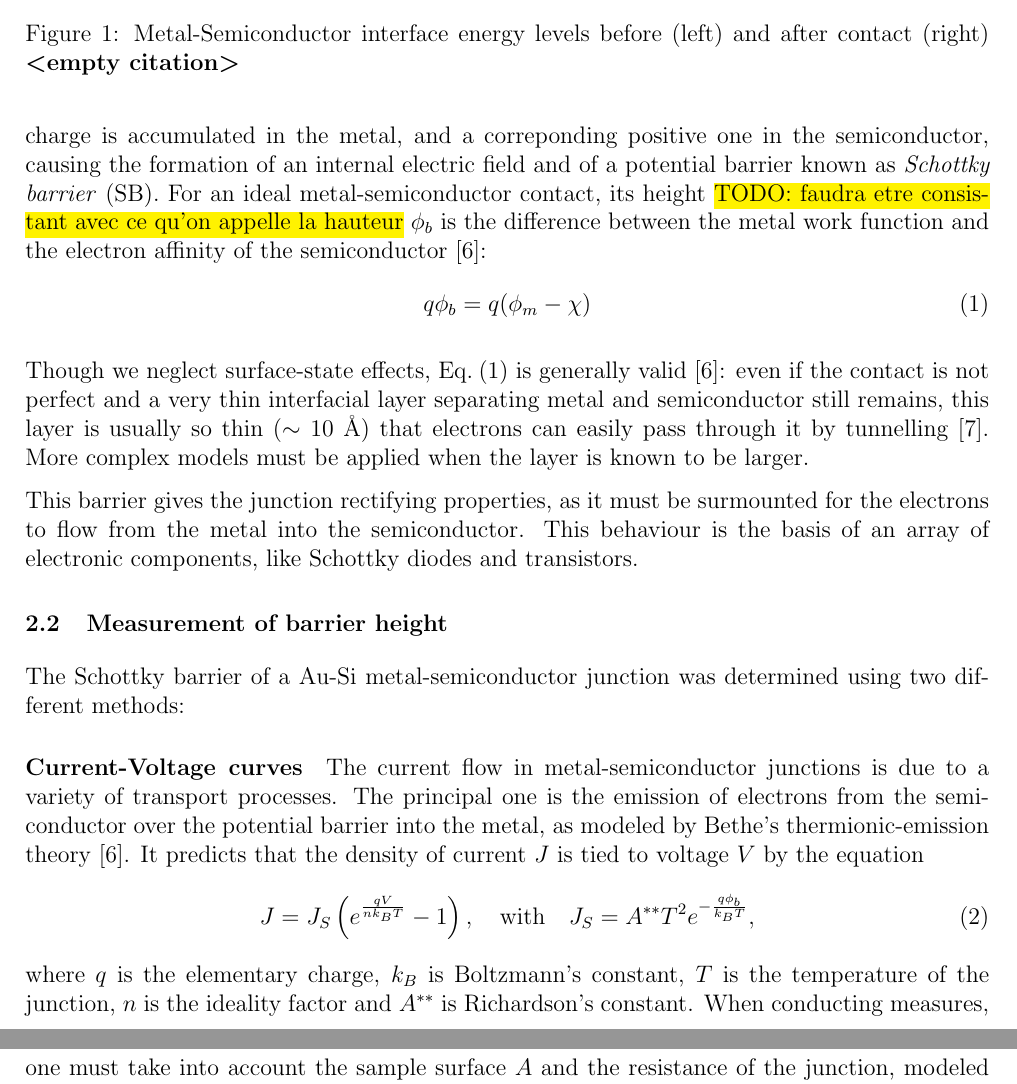
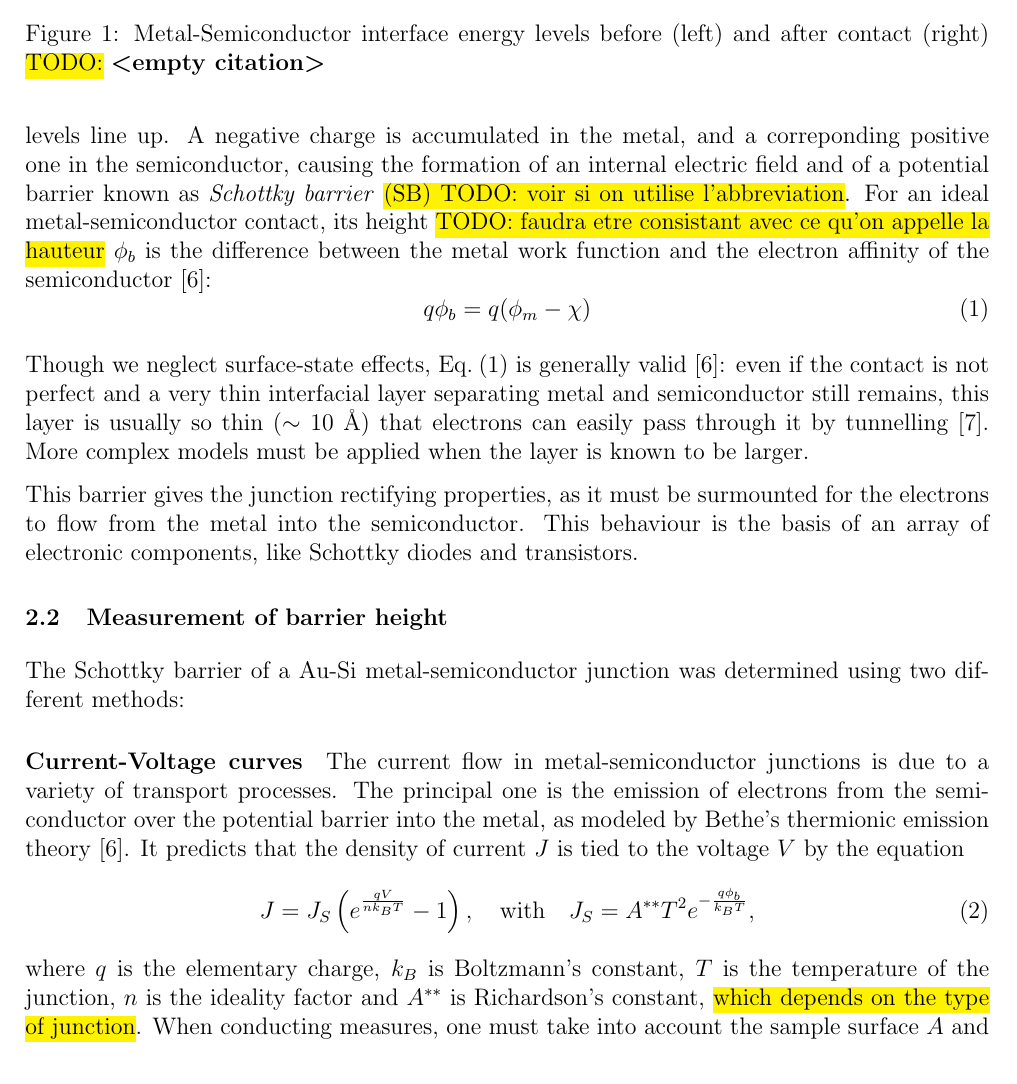
Before and after one commit to TomVdt/TPIII, a LaTeX document (06-photoemission-interne/rapport.tex, which reads 06-photoemission-interne/sections/1-theory-exp-setup.tex): two parts of pages 2 and 3 of 10 before the commit and part of page 2 of 10 after it, the two joined at a grey line, cut so that both start at the same text. Compiled offline with pdfLaTeX.

Commit message:
theory corrections 3

```diff
--- a/06-photoemission-interne/sections/1-theory-exp-setup.tex
+++ b/06-photoemission-interne/sections/1-theory-exp-setup.tex
@@ -4,6 +4,6 @@
 \begin{figure}[htbp]
     \centering
     \includegraphics[width=12cm]{figures/schottky_barrier.png}
-    \caption{Metal-Semiconductor interface energy levels before (left) and after contact (right) \cite{}}
+    \caption{Metal-Semiconductor interface energy levels before (left) and after contact (right) \hl{TODO:} \cite{}}
     \label{fig:schottky_barrier}
 \end{figure}
@@ -11,5 +11,5 @@
 When the two materials are put in contact, electrons flow from the semiconductor, where the mean energy is greatest, to the metal until their Fermi levels line up.
-A negative charge is accumulated in the metal, and a correponding positive one in the semiconductor, causing the formation of an internal electric field and of a potential barrier known as \emph{Schottky barrier} (SB).
+A negative charge is accumulated in the metal, and a correponding positive one in the semiconductor, causing the formation of an internal electric field and of a potential barrier known as \emph{Schottky barrier} \hl{(SB) TODO: voir si on utilise l'abbreviation}.
 For an ideal metal-semiconductor contact, its height \hl{TODO: faudra etre consistant avec ce qu'on appelle la hauteur} $\phi_b$ is the difference between the metal work function and the electron affinity of the semiconductor \cite{sze_physics_2007}:
 \begin{equation} \label{eq:barrier_height}
     q\phi_b = q(\phi_m - \chi)
@@ -27,12 +27,12 @@
 
 \paragraph{Current-Voltage curves}
 The current flow in metal-semiconductor junctions is due to a variety of transport processes.
-The principal one is the emission of electrons from the semiconductor over the potential barrier into the metal, as modeled by Bethe's thermionic-emission theory \cite{sze_physics_2007}.
-It predicts that the density of current $J$ is tied to voltage $V$ by the equation
+The principal one is the emission of electrons from the semiconductor over the potential barrier into the metal, as modeled by Bethe's thermionic emission theory \cite{sze_physics_2007}.
+It predicts that the density of current $J$ is tied to the voltage $V$ by the equation
 \begin{equation} \label{eq:thermionic_emission_current}
     J = J_S \left( e^{\frac{qV}{n k_B T}} - 1 \right), \quad \text{{with}} \quad J_S = A^{**} T^2 e^{-\frac{q \phi_b}{k_B T}},
 \end{equation}
-where $q$ is the elementary charge, $k_B$ is Boltzmann's constant, $T$ is the temperature of the junction, $n$ is the ideality factor and $A^{**}$ is Richardson's constant.
+where $q$ is the elementary charge, $k_B$ is Boltzmann's constant, $T$ is the temperature of the junction, $n$ is the ideality factor and $A^{**}$ is Richardson's constant, \hl{which depends on the type of junction}.
 When conducting measures, one must take into account the sample surface $A$ and the resistance of the junction, modeled by a resistance in series $R$, such that
 \begin{equation} \label{eq:iv_curve}
     I = I_S \left( e^{\frac{q (V- RI)}{n k_B T}} - 1\right) = A A^{**} T^2 e^{-\frac{q\phi_b}{k_BT}} \left( e^{\frac{q (V- RI)}{n k_B T}} - 1\right)
```
Also changed, not shown: 06-photoemission-interne/sections/1-theory-exp-setup.tex (4 more changed lines).
